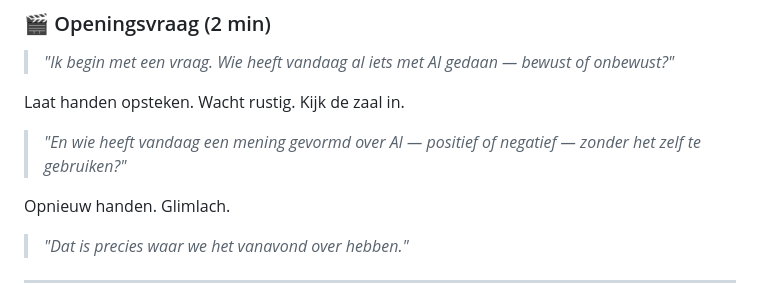
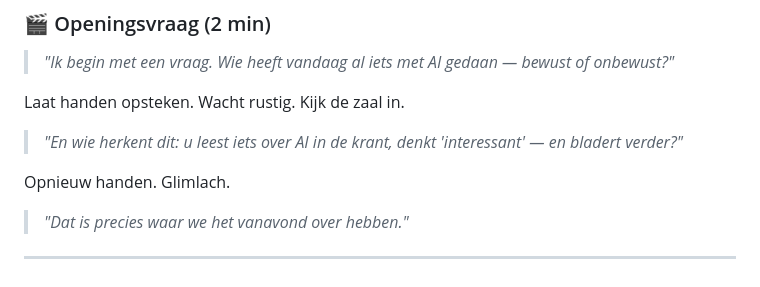
Before and after one commit to businessdatasolutions/ai-talks, a Markdown page: documentatie/draaiboek-rotary-ai-talk.md, the part around the change. GitHub-like rendering.

Commit message:
Pas openingsvraag aan voor gepensioneerd Rotary-publiek
Co-Authored-By: Claude Opus 4.6 <noreply@anthropic.com>

```diff
--- a/documentatie/draaiboek-rotary-ai-talk.md
+++ b/documentatie/draaiboek-rotary-ai-talk.md
@@ -40,7 +40,7 @@
 
 Laat handen opsteken. Wacht rustig. Kijk de zaal in.
 
-> *"En wie heeft vandaag een mening gevormd over AI — positief of negatief — zonder het zelf te gebruiken?"*
+> *"En wie herkent dit: u leest iets over AI in de krant, denkt 'interessant' — en bladert verder?"*
 
 Opnieuw handen. Glimlach.
 
```
